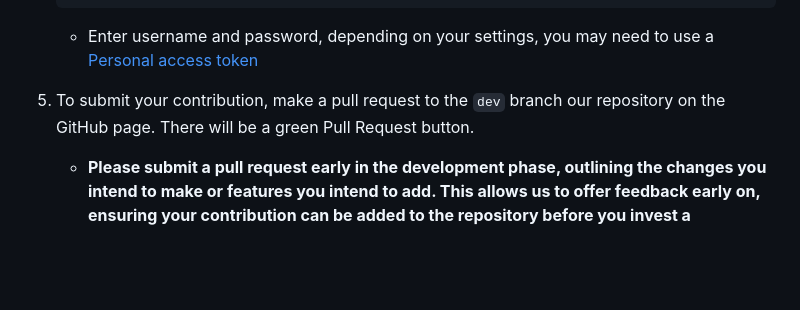
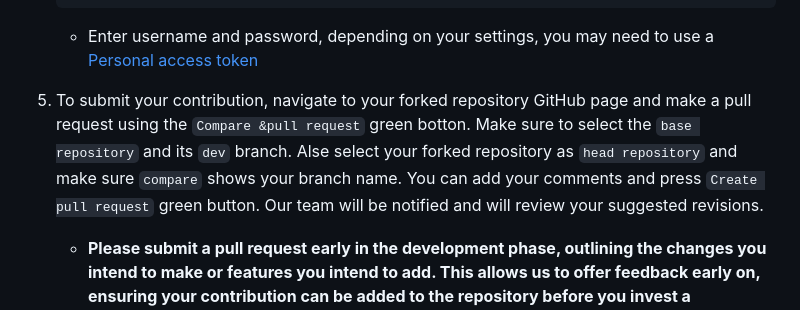
Before and after one commit to nasa/VITALS, a Markdown page: CONTRIBUTE.md, the part around the change. Rendered like a GitHub page; blank space fills up the shorter version.

Commit message:
added more details for item 5

```diff
--- a/CONTRIBUTE.md
+++ b/CONTRIBUTE.md
@@ -87,7 +87,7 @@ To contribute a solution to an issue or make a change to files within the reposi
 
     - Enter username and password, depending on your settings, you may need to use a [Personal access token](https://docs.github.com/en/authentication/keeping-your-account-and-data-secure/managing-your-personal-access-tokens)
 
-5. To submit your contribution, make a pull request to the `dev` branch our repository on the GitHub page. There will be a green Pull Request button.
+5. To submit your contribution, navigate to your forked repository GitHub page and make a pull request using the `Compare &pull request` green botton. Make sure to select the `base repository` and its `dev` branch. Alse select your forked repository as `head repository` and make sure `compare` shows your branch name. You can add your comments and press `Create pull request` green button. Our team will be notified and will review your suggested revisions.
 
     - **Please submit a pull request early in the development phase, outlining the changes you intend to make or features you intend to add. This allows us to offer feedback early on, ensuring your contribution can be added to the repository before you invest a significant amount of time.**
 
```
